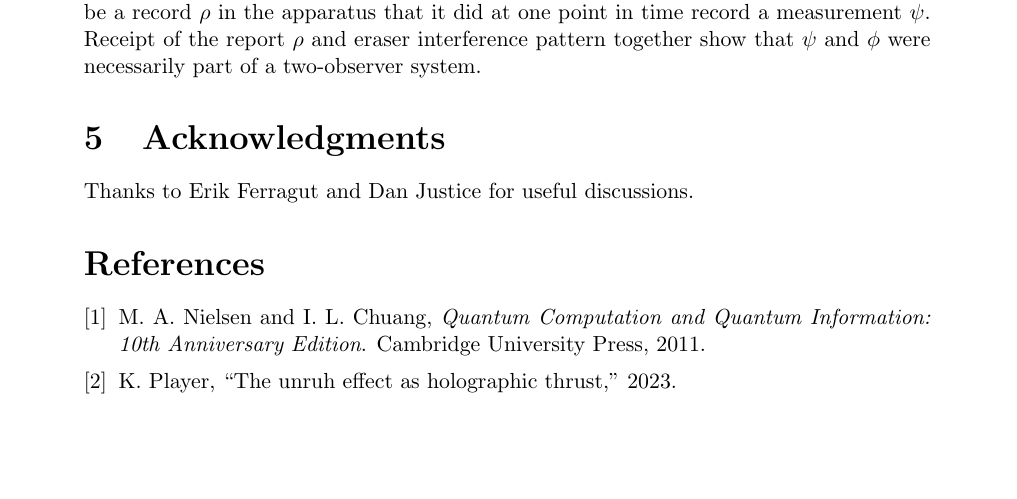
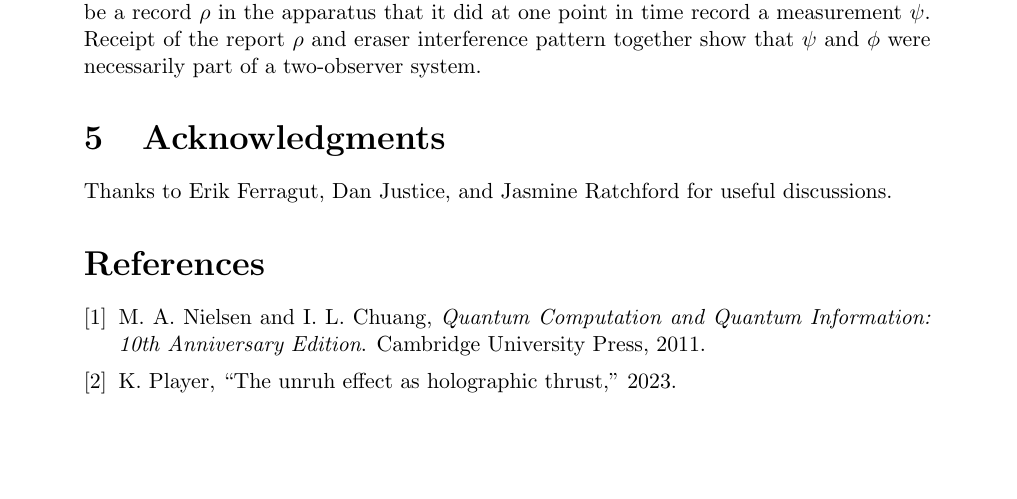
Before and after one commit to kjplaye/multi_observer_qm, a LaTeX document (multi_obs_qm.tex): part of page 8 of 8, cut so that both start at the same text. Compiled offline with pdfLaTeX.

Commit message:
Added Jasmine to Acknowledgements

```diff
--- a/multi_obs_qm.tex
+++ b/multi_obs_qm.tex
@@ -343,7 +343,7 @@ Let $\phi$ be the lab technician's wavefunction.  In $\phi$ the apparatus is ent
 The apparatus can not keep $\psi$ for proper erasure, but must ``forget'' it.  Observed erasure, via an interference pattern, proves that $\psi$ is not a part of $\phi$.  Finally, there should be a record $\rho$ in the apparatus that it did at one point in time record a measurement $\psi$.  Receipt of the report $\rho$ and eraser interference pattern together show that $\psi$ and $\phi$ were necessarily part of a two-observer system.
 
 \section{Acknowledgments}
-Thanks to Erik Ferragut and Dan Justice for useful discussions.
+Thanks to Erik Ferragut, Dan Justice, and Jasmine Ratchford for useful discussions.
 
 \bibliographystyle{ieeetr}
 \bibliography{bibliography}
```
Also changed, not shown: multi_obs_qm.pdf.
